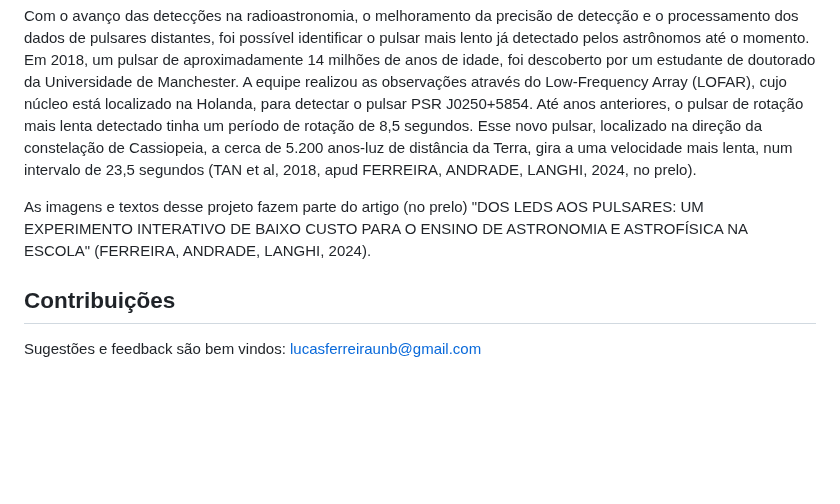
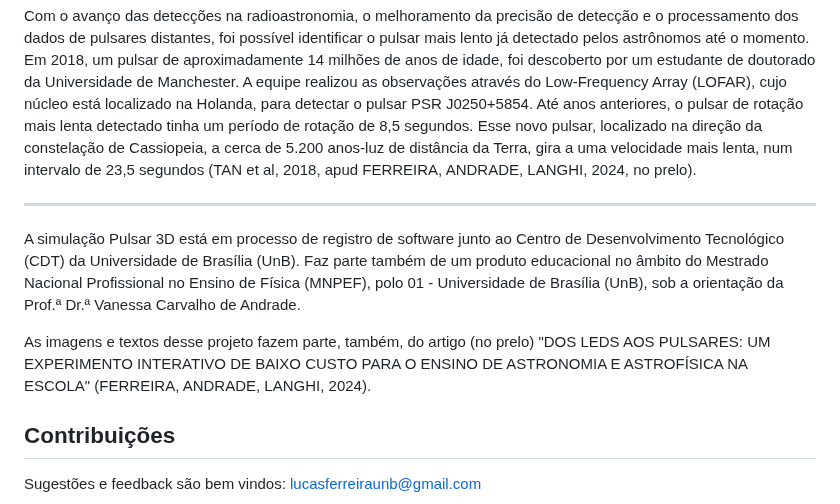
Before and after one commit to cometsinthesky/pulsar-3D, a Markdown page: README.md, the part around the change. Rendered like a GitHub page; blank space fills up the shorter version.

```diff
--- a/README.md
+++ b/README.md
@@ -82,7 +82,10 @@ Mourão (1987) define em seu Dicionário Enciclopédico de Astronomia e Astroná
 
 Com o avanço das detecções na radioastronomia, o melhoramento da precisão de detecção e o processamento dos dados de pulsares distantes, foi possível identificar o pulsar mais lento já detectado pelos astrônomos até o momento. Em 2018, um pulsar de aproximadamente 14 milhões de anos de idade, foi descoberto por um estudante de doutorado da Universidade de Manchester. A equipe realizou as observações através do Low-Frequency Array (LOFAR), cujo núcleo está localizado na Holanda, para detectar o pulsar PSR J0250+5854. Até anos anteriores, o pulsar de rotação mais lenta detectado tinha um período de rotação de 8,5 segundos. Esse novo pulsar, localizado na direção da constelação de Cassiopeia, a cerca de 5.200 anos-luz de distância da Terra, gira a uma velocidade mais lenta, num intervalo de 23,5 segundos (TAN et al, 2018, apud FERREIRA, ANDRADE, LANGHI, 2024, no prelo).
 
-As imagens e textos desse projeto fazem parte do artigo (no prelo) "DOS LEDS AOS PULSARES: UM EXPERIMENTO INTERATIVO DE BAIXO CUSTO PARA O ENSINO DE ASTRONOMIA E ASTROFÍSICA NA ESCOLA" (FERREIRA, ANDRADE, LANGHI, 2024).
+---
+A simulação Pulsar 3D está em processo de registro de software junto ao Centro de Desenvolvimento Tecnológico (CDT) da Universidade de Brasília (UnB). Faz parte também de um produto educacional no âmbito do Mestrado Nacional Profissional no Ensino de Física (MNPEF), polo 01 - Universidade de Brasília (UnB), sob a orientação da Prof.ª Dr.ª Vanessa Carvalho de Andrade.
+
+As imagens e textos desse projeto fazem parte, também, do artigo (no prelo) "DOS LEDS AOS PULSARES: UM EXPERIMENTO INTERATIVO DE BAIXO CUSTO PARA O ENSINO DE ASTRONOMIA E ASTROFÍSICA NA ESCOLA" (FERREIRA, ANDRADE, LANGHI, 2024).
 
 ## Contribuições
 
```
